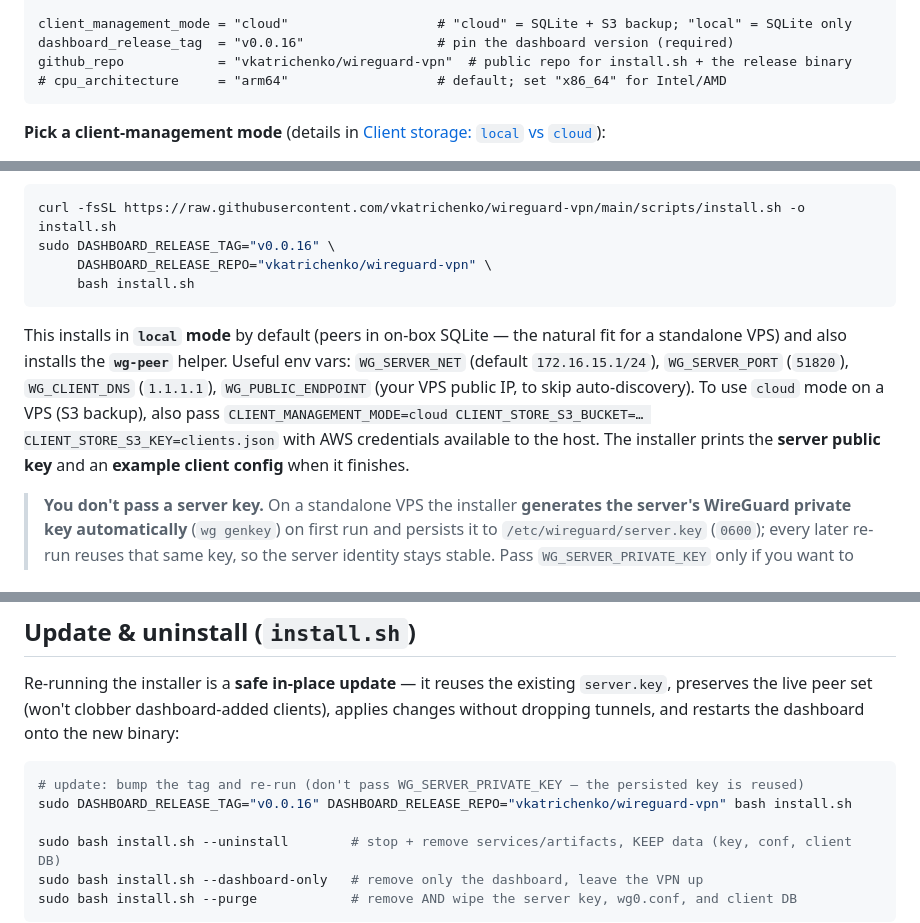
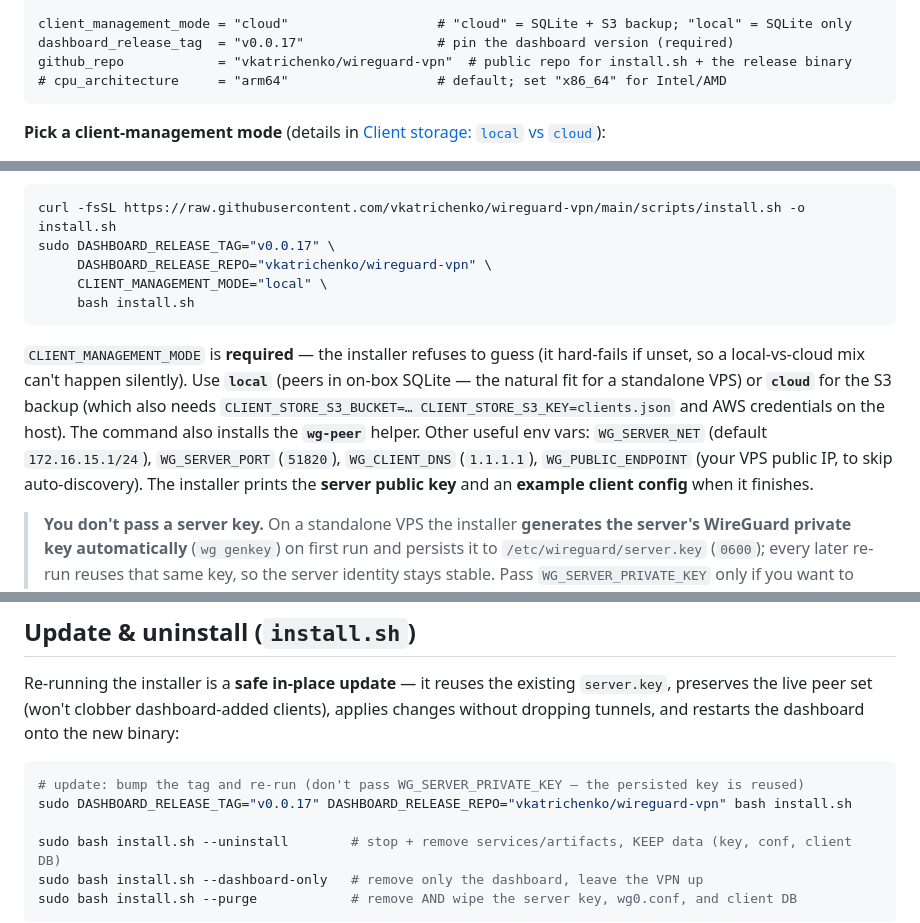
Before and after one commit to vkatrichenko/wireguard-vpn, a Markdown page: README.md, 3 parts joined by grey strips. Rendered like a GitHub page.

Commit message:
update readme root doc

````diff
--- a/README.md
+++ b/README.md
@@ -138,7 +138,7 @@ admin_peer = {
 }
 
 client_management_mode = "cloud"                   # "cloud" = SQLite + S3 backup; "local" = SQLite only
-dashboard_release_tag  = "v0.0.16"                 # pin the dashboard version (required)
+dashboard_release_tag  = "v0.0.17"                 # pin the dashboard version (required)
 github_repo            = "vkatrichenko/wireguard-vpn"  # public repo for install.sh + the release binary
 # cpu_architecture     = "arm64"                   # default; set "x86_64" for Intel/AMD
 ```
@@ -194,12 +194,13 @@ cat publickey      # you'll paste this into the dashboard in step 5
 
 ```bash
 curl -fsSL https://raw.githubusercontent.com/vkatrichenko/wireguard-vpn/main/scripts/install.sh -o install.sh
-sudo DASHBOARD_RELEASE_TAG="v0.0.16" \
+sudo DASHBOARD_RELEASE_TAG="v0.0.17" \
      DASHBOARD_RELEASE_REPO="vkatrichenko/wireguard-vpn" \
+     CLIENT_MANAGEMENT_MODE="local" \
      bash install.sh
 ```
 
-This installs in **`local` mode** by default (peers in on-box SQLite — the natural fit for a standalone VPS) and also installs the **`wg-peer`** helper. Useful env vars: `WG_SERVER_NET` (default `172.16.15.1/24`), `WG_SERVER_PORT` (`51820`), `WG_CLIENT_DNS` (`1.1.1.1`), `WG_PUBLIC_ENDPOINT` (your VPS public IP, to skip auto-discovery). To use `cloud` mode on a VPS (S3 backup), also pass `CLIENT_MANAGEMENT_MODE=cloud CLIENT_STORE_S3_BUCKET=… CLIENT_STORE_S3_KEY=clients.json` with AWS credentials available to the host. The installer prints the **server public key** and an **example client config** when it finishes.
+`CLIENT_MANAGEMENT_MODE` is **required** — the installer refuses to guess (it hard-fails if unset, so a local-vs-cloud mix can't happen silently). Use **`local`** (peers in on-box SQLite — the natural fit for a standalone VPS) or **`cloud`** for the S3 backup (which also needs `CLIENT_STORE_S3_BUCKET=… CLIENT_STORE_S3_KEY=clients.json` and AWS credentials on the host). The command also installs the **`wg-peer`** helper. Other useful env vars: `WG_SERVER_NET` (default `172.16.15.1/24`), `WG_SERVER_PORT` (`51820`), `WG_CLIENT_DNS` (`1.1.1.1`), `WG_PUBLIC_ENDPOINT` (your VPS public IP, to skip auto-discovery). The installer prints the **server public key** and an **example client config** when it finishes.
 
 > **You don't pass a server key.** On a standalone VPS the installer **generates the server's WireGuard private key automatically** (`wg genkey`) on first run and persists it to `/etc/wireguard/server.key` (`0600`); every later re-run reuses that same key, so the server identity stays stable. Pass `WG_SERVER_PRIVATE_KEY` only if you want to supply a specific key (e.g. restoring from a backup) — and once chosen, **don't change it on re-runs**, or you'll invalidate every existing client config. _(The AWS path behaves the same way — the instance self-manages its key in SSM — so neither path needs you to supply a server key.)_
 
@@ -295,7 +296,7 @@ Re-running the installer is a **safe in-place update** — it reuses the existin
 
 ```bash
 # update: bump the tag and re-run (don't pass WG_SERVER_PRIVATE_KEY — the persisted key is reused)
-sudo DASHBOARD_RELEASE_TAG="v0.0.16" DASHBOARD_RELEASE_REPO="vkatrichenko/wireguard-vpn" bash install.sh
+sudo DASHBOARD_RELEASE_TAG="v0.0.17" DASHBOARD_RELEASE_REPO="vkatrichenko/wireguard-vpn" bash install.sh
 
 sudo bash install.sh --uninstall        # stop + remove services/artifacts, KEEP data (key, conf, client DB)
 sudo bash install.sh --dashboard-only   # remove only the dashboard, leave the VPN up
````
Also changed, not shown: other parts of README.md (+1 -1 lines).
